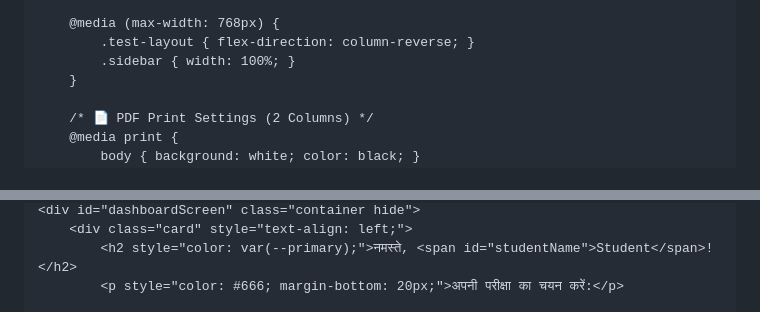
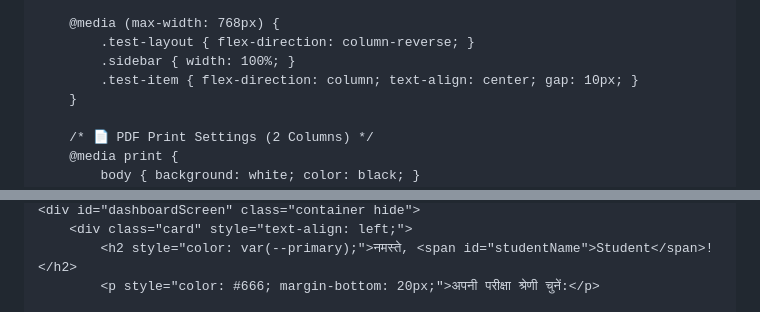
Before and after one commit to madhupverma8-code/taiyarighar, a Markdown page: README.md, 2 parts joined by grey strips. Rendered like a GitHub page.

```diff
--- a/README.md
+++ b/README.md
@@ -85,6 +92,7 @@
         @media (max-width: 768px) {
             .test-layout { flex-direction: column-reverse; }
             .sidebar { width: 100%; }
+            .test-item { flex-direction: column; text-align: center; gap: 10px; }
         }
 
         /* 📄 PDF Print Settings (2 Columns) */
@@ -117,6 +125,6 @@
     <div id="dashboardScreen" class="container hide">
         <div class="card" style="text-align: left;">
             <h2 style="color: var(--primary);">नमस्ते, <span id="studentName">Student</span>!</h2>
-            <p style="color: #666; margin-bottom: 20px;">अपनी परीक्षा का चयन करें:</p>
+            <p style="color: #666; margin-bottom: 20px;">अपनी परीक्षा श्रेणी चुनें:</p>
 
             <div class="dashboard-grid">
```
Also changed, not shown: other parts of README.md (+66 -21 lines).
